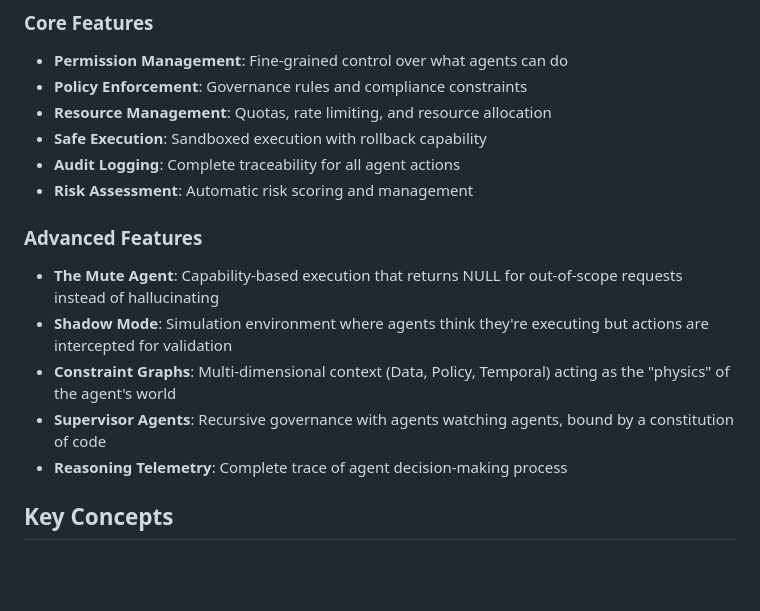
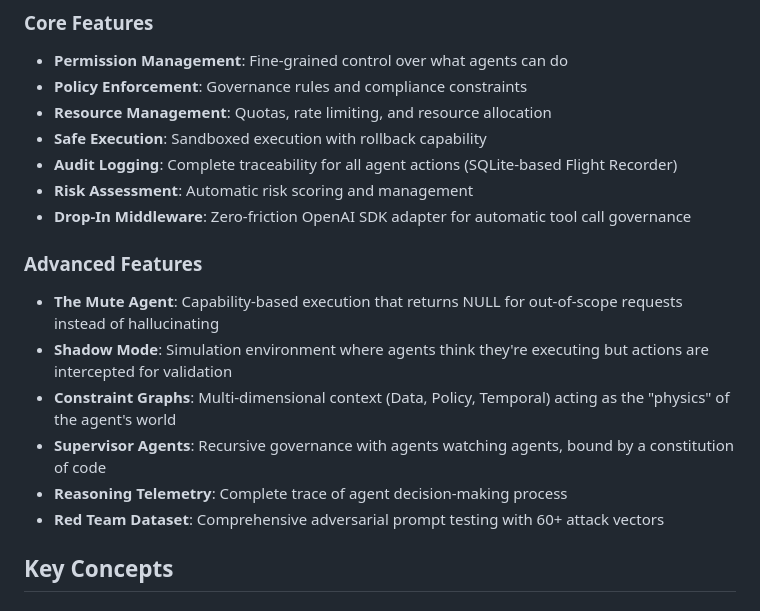
Before and after one commit to imran-siddique/agent-control-plane, a Markdown page: README.md, the part around one of its changes. Drawn GitHub-style; blank space fills up the shorter version.

```diff
--- a/README.md
+++ b/README.md
@@ -24,8 +24,9 @@ As we move from chatbots to autonomous agents—systems that can execute code, m
 - **Policy Enforcement**: Governance rules and compliance constraints
 - **Resource Management**: Quotas, rate limiting, and resource allocation
 - **Safe Execution**: Sandboxed execution with rollback capability
-- **Audit Logging**: Complete traceability for all agent actions
+- **Audit Logging**: Complete traceability for all agent actions (SQLite-based Flight Recorder)
 - **Risk Assessment**: Automatic risk scoring and management
+- **Drop-In Middleware**: Zero-friction OpenAI SDK adapter for automatic tool call governance
 
 ### Advanced Features
 - **The Mute Agent**: Capability-based execution that returns NULL for out-of-scope requests instead of hallucinating
@@ -33,6 +34,7 @@ As we move from chatbots to autonomous agents—systems that can execute code, m
 - **Constraint Graphs**: Multi-dimensional context (Data, Policy, Temporal) acting as the "physics" of the agent's world
 - **Supervisor Agents**: Recursive governance with agents watching agents, bound by a constitution of code
 - **Reasoning Telemetry**: Complete trace of agent decision-making process
+- **Red Team Dataset**: Comprehensive adversarial prompt testing with 60+ attack vectors
 
 ## Key Concepts
 
```
Also changed, not shown: other parts of README.md (+44 -1 lines), docs/ADAPTER_GUIDE.md (added, +544 -0 lines).
